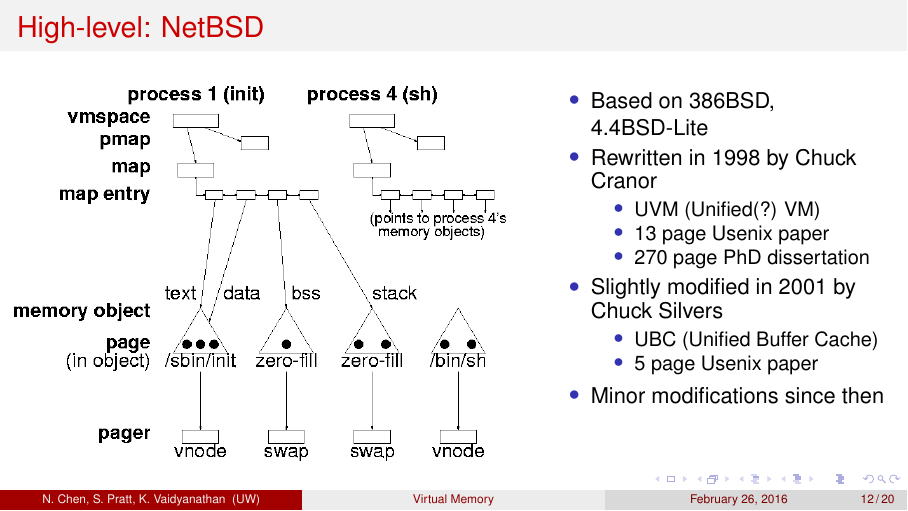
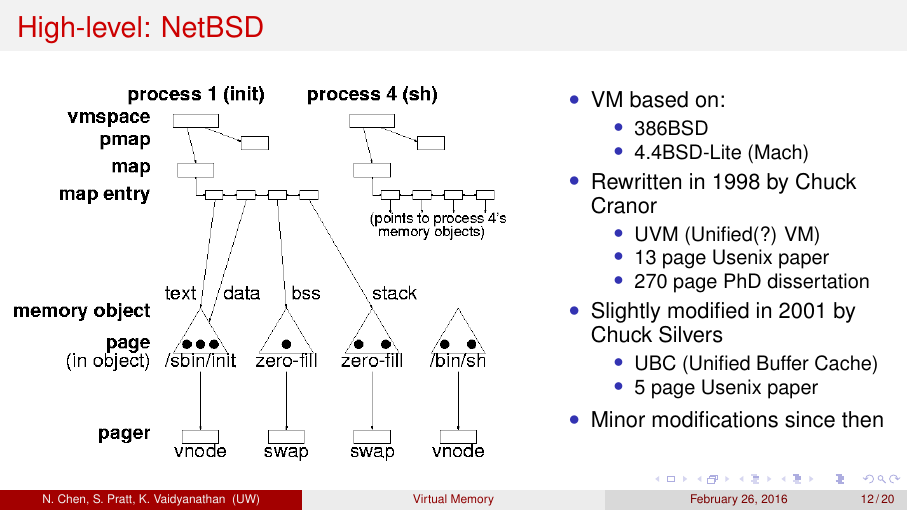
Before and after one commit to spratt/VM-Slides, LaTeX slides (slides.tex): page 52 of 73 before the commit and page 55 of 76 after it. Compiled offline with pdfLaTeX.

Commit message:
Minor changes

```diff
--- a/slides.tex
+++ b/slides.tex
@@ -245,11 +245,18 @@
 \begin{frame}{High-level: NetBSD}
   \begin{columns}[T]
     \begin{column}{0.6\textwidth}
-      \includegraphics<5->[scale=0.35]{./figures/uvm.png}
+      \includegraphics[scale=0.35]{./figures/uvm.png}
     \end{column}
     \begin{column}{0.4\textwidth}
       \bi
-    \item Based on 386BSD, 4.4BSD-Lite
+      \pause
+    \item VM based on:
+      \bi
+      \pause
+    \item 386BSD
+      \pause
+    \item 4.4BSD-Lite (Mach)
+      \ei
       \pause
     \item Rewritten in 1998 by Chuck Cranor
       \bi
```
Also changed, not shown: slides.pdf.
